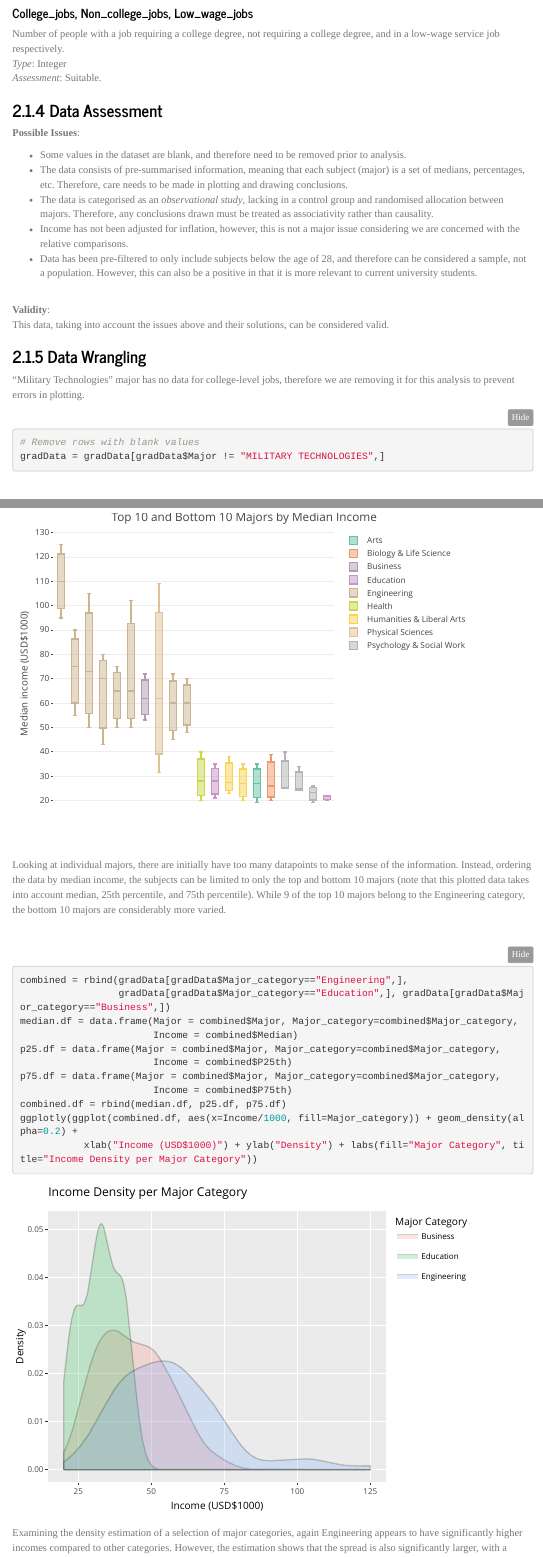
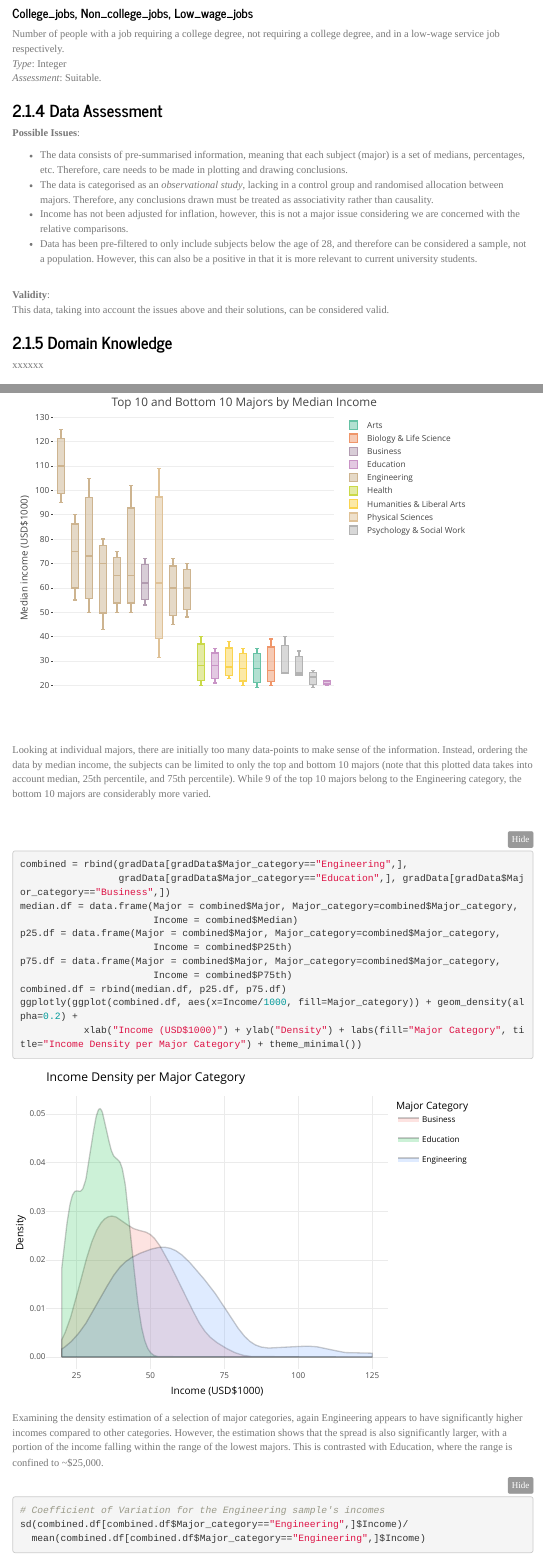
Before and after one commit to Shadowflame919/data1901-project1, an R Markdown document (project1.Rmd): the page in a window 1100 px wide, from 2760 px down, and a second part further down, joined at a grey line. Rendered offline with R 4.5, knitr and Pandoc, with nearby package versions; folded parts are opened; menus at the side of the page are left out.

Commit message:
Update Question 1

````diff
--- a/project1.Rmd
+++ b/project1.Rmd
@@ -152,7 +152,6 @@ Number of people with a job requiring a college degree, not requiring a college
 
 **Possible Issues**: <br>
 
- * Some values in the dataset are blank, and therefore need to be removed prior to analysis.
  * The data consists of pre-summarised information, meaning that each subject (major) is a set of medians, percentages, etc. Therefore, care needs to be made in plotting and drawing conclusions.
  * The data is categorised as an *observational study*, lacking in a control group and randomised allocation between majors. Therefore, any conclusions drawn must be treated as associativity rather than causality.
  * Income has not been adjusted for inflation, however, this is not a major issue considering we are concerned with the relative comparisons.
@@ -161,15 +160,6 @@ Number of people with a job requiring a college degree, not requiring a college
 <br>
 **Validity**: <br>
 This data, taking into account the issues above and their solutions, can be considered valid.
-
-### Data Wrangling
-"Military Technologies" major has no data for college-level jobs, therefore we are removing it for this analysis to prevent errors in plotting.
-```{r}
-# Remove rows with blank values
-gradData = gradData[gradData$Major != "MILITARY TECHNOLOGIES",]
-```
-
-<br>
 
 ### Domain Knowledge
 
@@ -299,7 +289,7 @@ plot_ly(gradData.combined.df, y=~Income/1000, x=~reorder(Major, -score$Median),
     xaxis = list(showticklabels = FALSE, title=""),
     title = "Top 10 and Bottom 10 Majors by Median Income")
 ```
-Looking at individual majors, there are initially have too many datapoints to make sense of the information. Instead, ordering the data by median income, the subjects can be limited to only the top and bottom 10 majors (note that this plotted data takes into account median, 25th percentile, and 75th percentile). While 9 of the top 10 majors belong to the Engineering category, the bottom 10 majors are considerably more varied.
+Looking at individual majors, there are initially too many data-points to make sense of the information. Instead, ordering the data by median income, the subjects can be limited to only the top and bottom 10 majors (note that this plotted data takes into account median, 25th percentile, and 75th percentile). While 9 of the top 10 majors belong to the Engineering category, the bottom 10 majors are considerably more varied.
 
 <br>
 ```{r}
@@ -313,7 +303,7 @@ p75.df = data.frame(Major = combined$Major, Major_category=combined$Major_catego
                        Income = combined$P75th)
 combined.df = rbind(median.df, p25.df, p75.df)
 ggplotly(ggplot(combined.df, aes(x=Income/1000, fill=Major_category)) + geom_density(alpha=0.2) +
-           xlab("Income (USD$1000)") + ylab("Density") + labs(fill="Major Category", title="Income Density per Major Category"))
+           xlab("Income (USD$1000)") + ylab("Density") + labs(fill="Major Category", title="Income Density per Major Category") + theme_minimal())
 ```
 
 Examining the density estimation of a selection of major categories, again Engineering appears to have significantly higher incomes compared to other categories. However, the estimation shows that the spread is also significantly larger, with a portion of the income falling within the range of the lowest majors. This is contrasted with Education, where the range is confined to ~$25,000.
````
Also changed, not shown: project1.Rmd (14 more changed lines).
